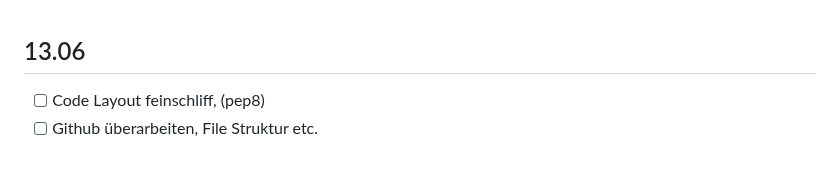
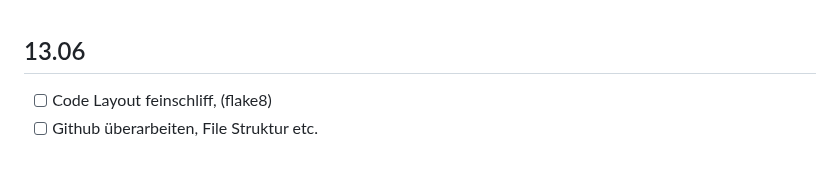
Before and after one commit to Fynn8962/Lern-Periode-10, a Markdown page: README.md, the part around the change. Rendered like a GitHub page.

```diff
--- a/README.md
+++ b/README.md
@@ -139,7 +139,7 @@ Heute habe ich zuerst mein Machine-Learning-Modell in eine Flask Umgebung eingeb
 
 ## 13.06
 
-- [ ] Code Layout feinschliff, (pep8)
+- [ ] Code Layout feinschliff, (flake8)
 - [ ] Github überarbeiten, File Struktur etc.
 
 &nbsp;
```
